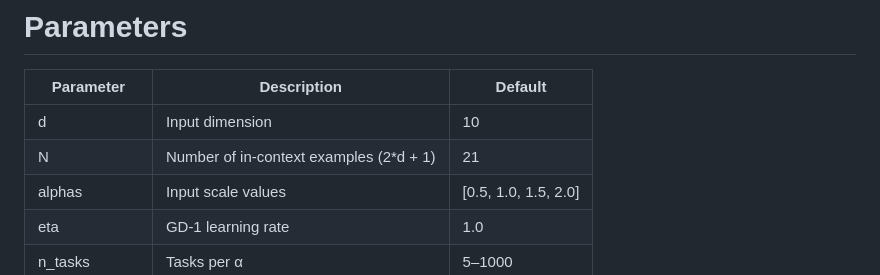
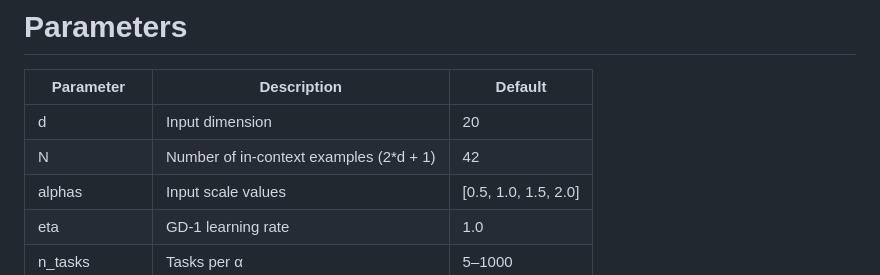
Before and after one commit to Shou-Yue/DSC180a-ICL-A11, a Markdown page: README.md, the part around the change. Drawn GitHub-style.

```diff
--- a/README.md
+++ b/README.md
@@ -89,8 +89,8 @@ This experiment:
 
 Parameter | Description | Default
 --------- | ----------- | --------
-d | Input dimension | 10
-N | Number of in-context examples (2*d + 1) | 21
+d | Input dimension | 20
+N | Number of in-context examples (2*d + 1) | 42
 alphas | Input scale values | [0.5, 1.0, 1.5, 2.0]
 eta | GD-1 learning rate | 1.0
 n_tasks | Tasks per α | 5–1000
```
